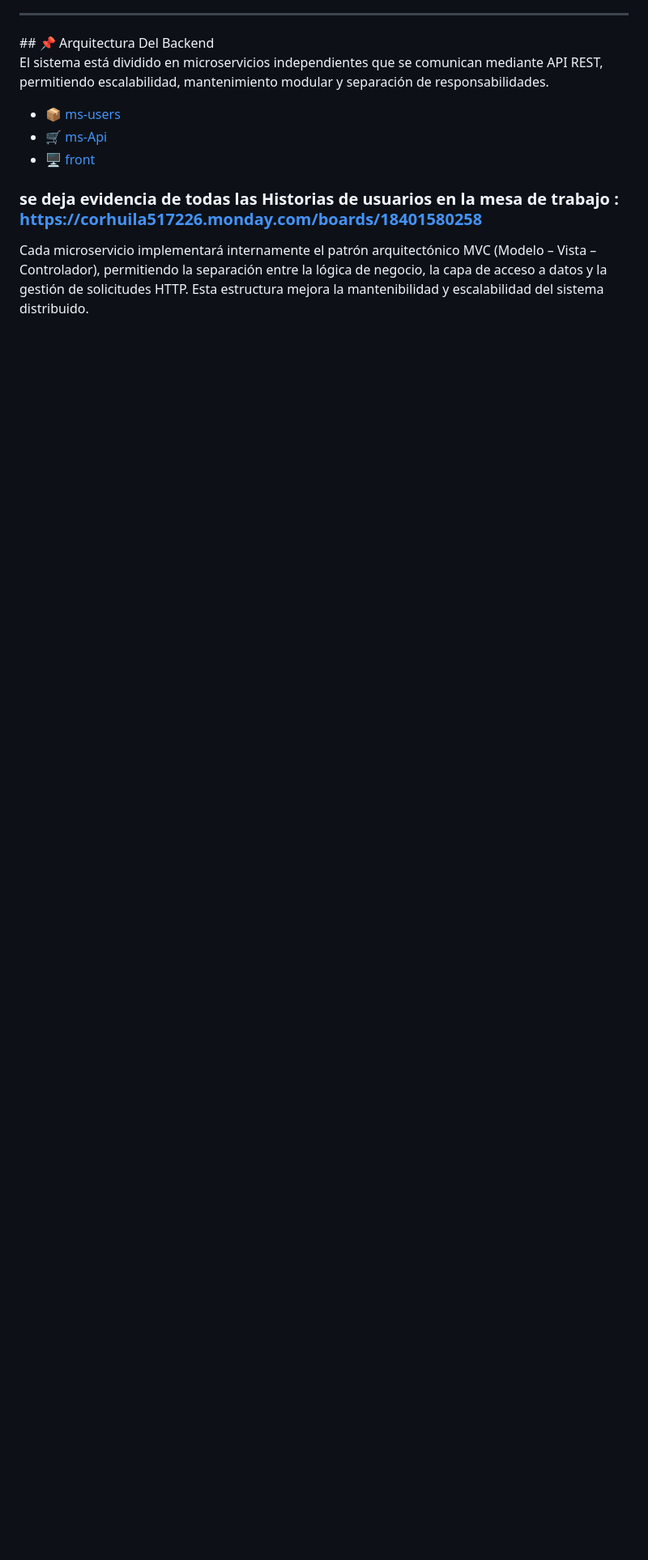
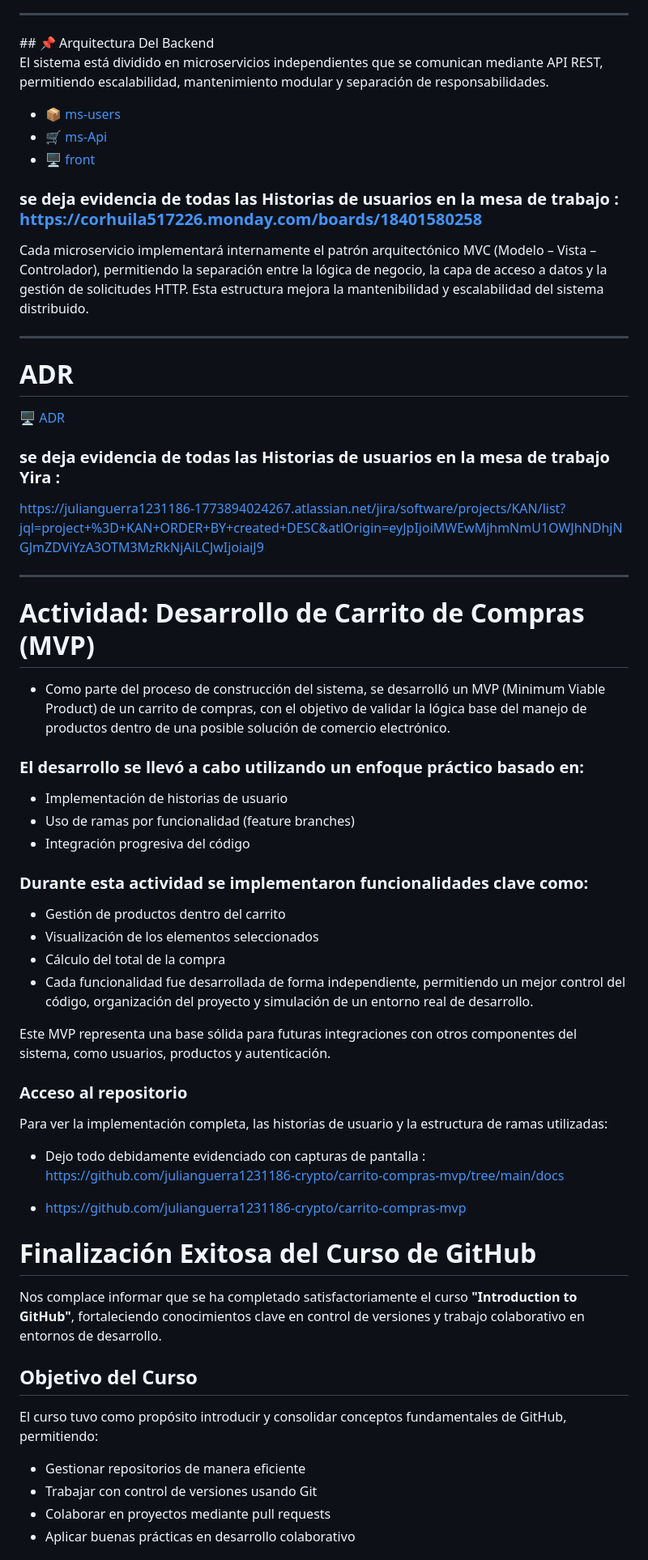
Before and after one commit to julianguerra1231186-crypto/PulpApp-Sistema-Distribuido-de-Venta-Online-de-Pulpas-Naturales, a Markdown page: README.md, the part around one of its changes. Shown at 81% size. Drawn GitHub-style; blank space fills up the shorter version.

Commit message:
Enhance README with project and course details
Added detailed project information, including MVP development and GitHub course completion.

```diff
--- a/README.md
+++ b/README.md
@@ -19,3 +27,53 @@ El sistema está dividido en microservicios independientes que se comunican medi
 - 🖥️ [front](https://github.com/julianguerra1231186-crypto/Frontend)
 ### se deja evidencia de todas las Historias de usuarios en la mesa de trabajo : https://corhuila517226.monday.com/boards/18401580258
 Cada microservicio implementará internamente el patrón arquitectónico MVC (Modelo – Vista – Controlador), permitiendo la separación entre la lógica de negocio, la capa de acceso a datos y la gestión de solicitudes HTTP. Esta estructura mejora la mantenibilidad y escalabilidad del sistema distribuido.
+<hr>
+
+# ADR
+
+🖥️ [ADR](https://github.com/julianguerra1231186-crypto/ADR/blob/main/1-ADR.md)
+
+### se deja evidencia de todas las Historias de usuarios en la mesa de trabajo Yira :
+
+https://julianguerra1231186-1773894024267.atlassian.net/jira/software/projects/KAN/list?jql=project+%3D+KAN+ORDER+BY+created+DESC&atlOrigin=eyJpIjoiMWEwMjhmNmU1OWJhNDhjNGJmZDViYzA3OTM3MzRkNjAiLCJwIjoiaiJ9
+
+<hr>
+
+# Actividad: Desarrollo de Carrito de Compras (MVP)
+
+ - Como parte del proceso de construcción del sistema, se desarrolló un MVP (Minimum Viable Product) de un carrito de compras, con el objetivo de validar la lógica base del manejo de productos dentro de una posible solución de comercio electrónico.
+
+### El desarrollo se llevó a cabo utilizando un enfoque práctico basado en:
+
+ - Implementación de historias de usuario
+ - Uso de ramas por funcionalidad (feature branches)
+ - Integración progresiva del código
+
+### Durante esta actividad se implementaron funcionalidades clave como:
+
+ - Gestión de productos dentro del carrito
+ - Visualización de los elementos seleccionados
+ - Cálculo del total de la compra
+ - Cada funcionalidad fue desarrollada de forma independiente, permitiendo un mejor control del código, organización del proyecto y simulación de un entorno real de desarrollo.
+
+Este MVP representa una base sólida para futuras integraciones con otros componentes del sistema, como usuarios, productos y autenticación.
+
+### Acceso al repositorio
+
+Para ver la implementación completa, las historias de usuario y la estructura de ramas utilizadas:
+
+ - Dejo todo debidamente evidenciado con capturas de pantalla : https://github.com/julianguerra1231186-crypto/carrito-compras-mvp/tree/main/docs
+
+ - https://github.com/julianguerra1231186-crypto/carrito-compras-mvp
+
+# Finalización Exitosa del Curso de GitHub
+
+Nos complace informar que se ha completado satisfactoriamente el curso **"Introduction to GitHub"**, fortaleciendo conocimientos clave en control de versiones y trabajo colaborativo en entornos de desarrollo.
+
+## Objetivo del Curso
+El curso tuvo como propósito introducir y consolidar conceptos fundamentales de GitHub, permitiendo:
+- Gestionar repositorios de manera eficiente
+- Trabajar con control de versiones usando Git
+- Colaborar en proyectos mediante pull requests
+- Aplicar buenas prácticas en desarrollo colaborativo
+
```
Also changed, not shown: other parts of README.md (+26 -0 lines).
